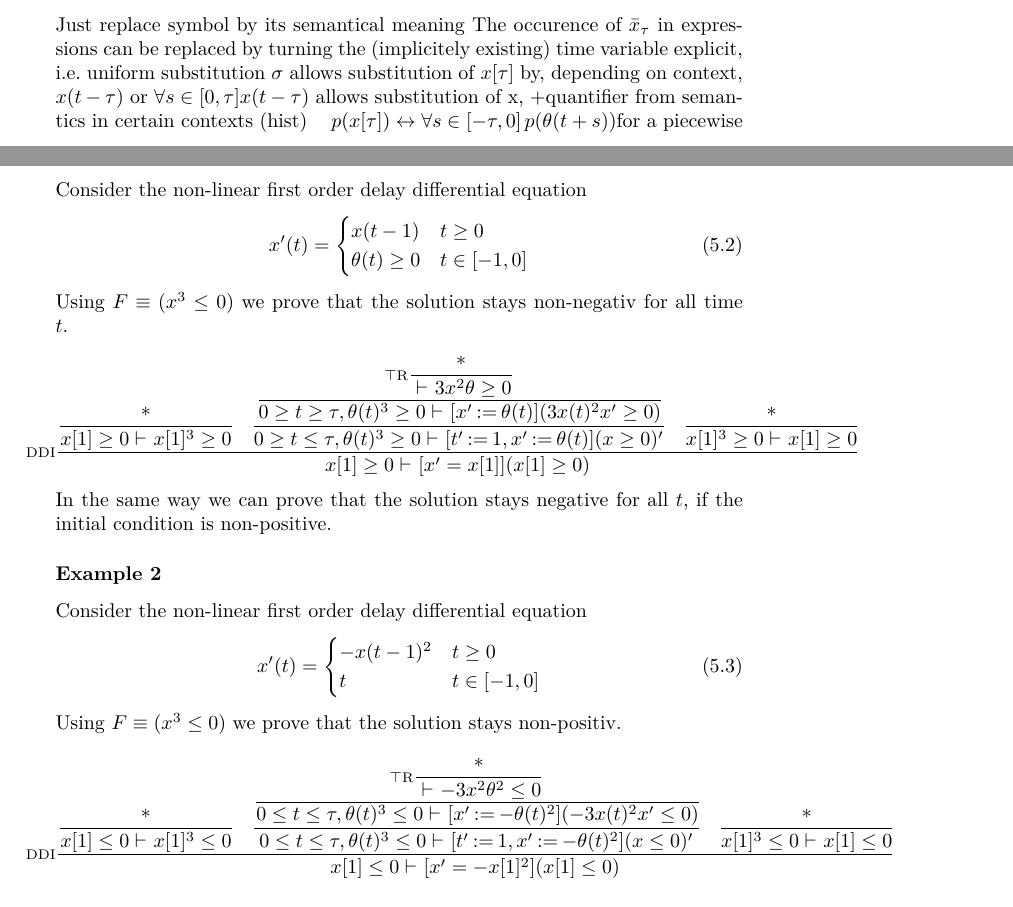
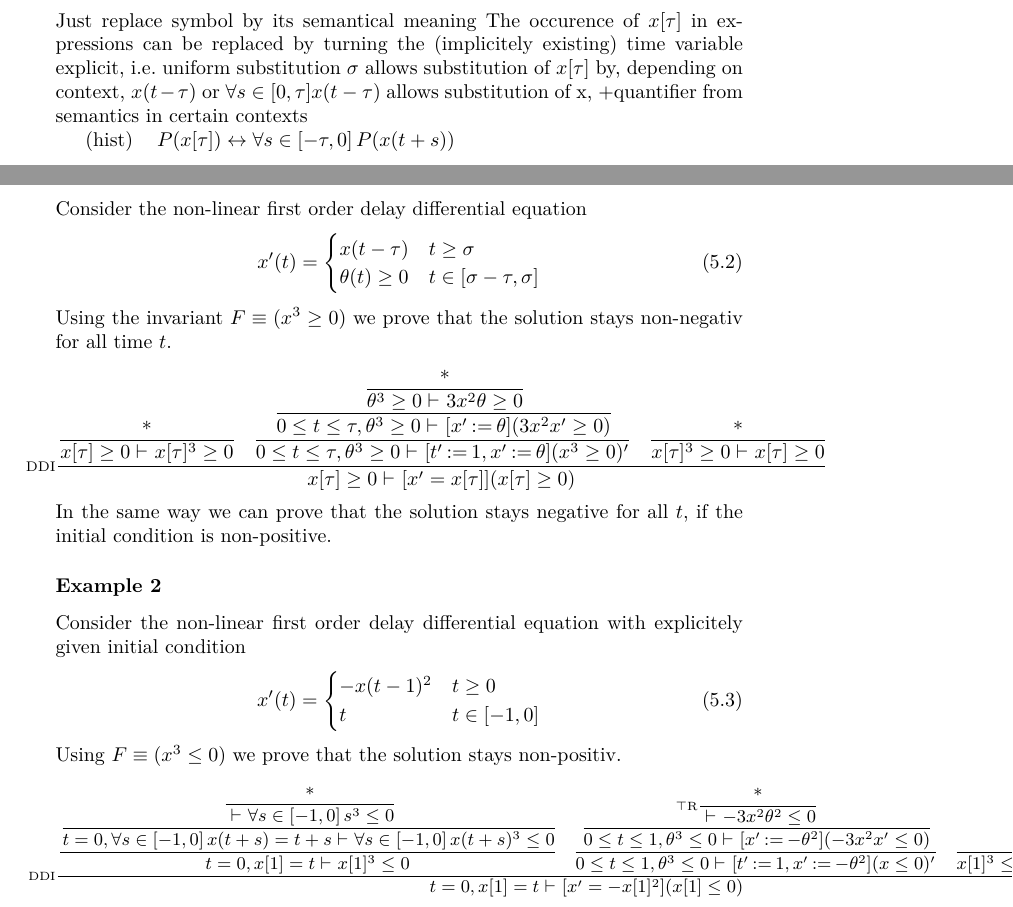
Before and after one commit to losahlmann/Forschungspraktikum, a LaTeX document (Report.tex): two parts of pages 18 and 22 of 24, joined at a grey line, cut so that both start at the same text. Compiled offline with pdfLaTeX.

Commit message:
Fixed examples for DDI.

```diff
--- a/Report.tex
+++ b/Report.tex
@@ -251,19 +251,21 @@
         \label{history-axiom}
 
         Just replace symbol by its semantical meaning
-        The occurence of $\xbartau$ in expressions can be replaced by turning the (implicitely existing) time variable explicit, i.e.\
+        The occurence of $\xtau$ in expressions can be replaced by turning the (implicitely existing) time variable explicit, i.e.\
         uniform substitution $\sigma$
         allows substitution of $\xtau$ by, depending on context, $x(t-\tau)$ or $\forall{s\in[0,\tau]}{x(t-\tau)}$
         allows substitution of x, +quantifier from semantics in certain contexts
+
         \begin{calculus}
             \cinferenceRule[hist|hist]{history axiom}{
                 \linferenceRule[equiv]{
-                    \lforall{s\in[-\tau,0]}{p(\theta(t+s))}
+                    \lforall{s\in[-\tau,0]}{\asfml(x(t+s))}
                 }{
-                    p(\xtau)
+                    \asfml(\xtau)
                 }
             }{}
         \end{calculus}
+
         for a piecewise continuous function $\theta\in\statespace$.
 
     \subsection{Solution Axiom}
@@ -612,39 +614,39 @@ it often makes sense to treat the very first initial condition separately, becau
             Consider the non-linear first order delay differential equation
             \begin{equation}
                 \D{x}(t) = \begin{cases}
-                     x(t-1) & t \geq 0\\
-                     \theta(t)\geq 0 & t \in [-1,0]
+                     x(t-\tau) & t \geq \sigma\\
+                     \theta(t)\geq 0 & t \in [\sigma-\tau,\sigma]
                 \end{cases}
             \end{equation}
-            Using $F\equiv(x^3\leq 0)$ we prove that the solution stays non-negativ for all time $t$.
+            Using the invariant $F\equiv(x^3\geq 0)$ we prove that the solution stays non-negativ for all time $t$.
             \begin{sequentdeduction}
                 \linfer[DDI]{
                     \linfer[]{
                         \lclose
                     }{
-                        \lsequent{\xtau[1]\geq 0}{\xtau[1]^3\geq 0}
+                        \lsequent{\xtau\geq 0}{\xtau^3\geq 0}
                     }
                     &\linfer[]{
                         \linfer[]{
-                            \linfer[closeTrue]{
+                            \linfer[]{
                                 \lclose
                             }{
-                                \lsequent{}{3x^2\theta\geq 0}
+                                \lsequent{\theta^3\geq 0}{3x^2\theta\geq 0}
                             }
                         }{
-                            \lsequent{0\geq t\geq\tau,\theta(t)^3\geq 0}{\dbox{\Dupdate{\Dumod{\D{x}}{\theta(t)}}}{(3x(t)^2 \D{x}\geq 0)}}
+                            \lsequent{0\leq t\leq \tau,\theta^3\geq 0}{\dbox{\Dupdate{\Dumod{\D{x}}{\theta}}}{(3x^2 \D{x}\geq 0)}}
                         }
                     }{
                         %\lclose
-                        \lsequent{0\geq t\leq\tau,\theta(t)^3\geq 0}{\dbox{\Dupdate{\Dumod{\D{t}}{1},\Dumod{\D{x}}{\theta(t)}}}{\der{x\geq 0}}}
+                        \lsequent{0\leq t\leq \tau,\theta^3\geq 0}{\dbox{\Dupdate{\Dumod{\D{t}}{1},\Dumod{\D{x}}{\theta}}}{\der{x^3\geq 0}}}
                     }
                     &\linfer[]{
                         \lclose
                     }{
-                        \lsequent{\xtau[1]^3\geq 0}{\xtau[1]\geq 0}
+                        \lsequent{\xtau^3\geq 0}{\xtau\geq 0}
                     }
                 }{
-                    \lsequent{\xtau[1]\geq 0}{\dbox{\D{x}=\xtau[1]}{(\xtau[1]\geq 0)}}
+                    \lsequent{\xtau\geq 0}{\dbox{\D{x}=\xtau}{(\xtau\geq 0)}}
                 }
             \end{sequentdeduction}
             In the same way we can prove that the solution stays negative for all $t$, if the initial condition is non-positive.
@@ -652,7 +654,7 @@ it often makes sense to treat the very first initial condition separately, becau
         \subsubsection{Example 2}
             \label{sec:ddi-example-2}
 
-            Consider the non-linear first order delay differential equation
+            Consider the non-linear first order delay differential equation with explicitely given initial condition
             \begin{equation}
                 \D{x}(t) = \begin{cases}
                      -x(t-1)^2 & t \geq 0\\
@@ -660,12 +662,19 @@ it often makes sense to treat the very first initial condition separately, becau
                 \end{cases}
             \end{equation}
             Using $F\equiv(x^3\leq 0)$ we prove that the solution stays non-positiv.
+            \begin{small}
                 \begin{sequentdeduction}
                     \linfer[DDI]{
                         \linfer[]{
-                        \lclose
+                            \linfer[]{
+                                \linfer{\lclose}{
+                                    \lsequent{}{\lforall{s\in[-1,0]}{s^3\leq 0}}
+                                }
                             }{
-                        \lsequent{\xtau[1]\leq 0}{\xtau[1]^3\leq 0}
+                                \lsequent{t=0,\lforall{s\in[-1,0]}{x(t+s)=t+s}}{\lforall{s\in[-1,0]}{x(t+s)^3\leq 0}}
+                            }
+                        }{
+                            \lsequent{t=0,\xtau[1]=t}{\xtau[1]^3\leq 0}
                         }
                         &\linfer[]{
                             \linfer[]{
@@ -675,11 +684,11 @@ it often makes sense to treat the very first initial condition separately, becau
                                     \lsequent{}{-3x^2\theta^2\leq 0}
                                 }
                             }{
-                            \lsequent{0\leq t\leq\tau,\theta(t)^3\leq 0}{\dbox{\Dupdate{\Dumod{\D{x}}{-\theta(t)^2}}}{(-3x(t)^2 \D{x}\leq 0)}}
+                                \lsequent{0\leq t\leq 1,\theta^3\leq 0}{\dbox{\Dupdate{\Dumod{\D{x}}{-\theta^2}}}{(-3x^2 \D{x}\leq 0)}}
                             }
                         }{
                             %\lclose
-                        \lsequent{0\leq t\leq\tau,\theta(t)^3\leq 0}{\dbox{\Dupdate{\Dumod{\D{t}}{1},\Dumod{\D{x}}{-\theta(t)^2}}}{\der{x\leq 0}}}
+                            \lsequent{0\leq t\leq 1,\theta^3\leq 0}{\dbox{\Dupdate{\Dumod{\D{t}}{1},\Dumod{\D{x}}{-\theta^2}}}{\der{x\leq 0}}}
                         }
                         &\linfer[]{
                             \lclose
@@ -687,6 +696,6 @@ it often makes sense to treat the very first initial condition separately, becau
                             \lsequent{\xtau[1]^3\leq 0}{\xtau[1]\leq 0}
                         }
                     }{
-                    \lsequent{\xtau[1]\leq 0}{\dbox{\D{x}=-\xtau[1]^2}{(\xtau[1]\leq 0)}}
+                        \lsequent{t=0,\xtau[1]=t}{\dbox{\D{x}=-\xtau[1]^2}{(\xtau[1]\leq 0)}}
                     }
                 \end{sequentdeduction}
```
Also changed, not shown: Report.tex (10 more changed lines). Lines whose indentation alone changed are shown as unchanged.
